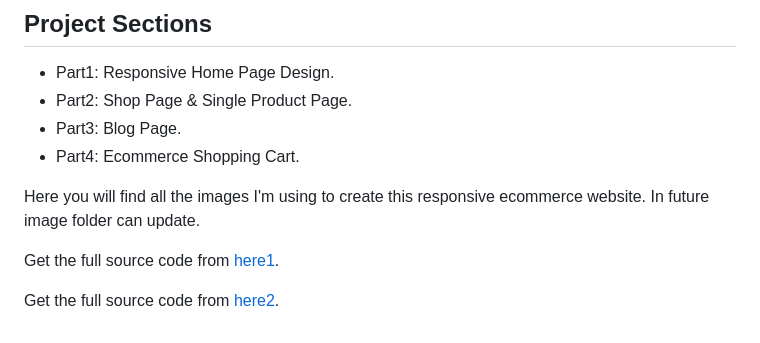
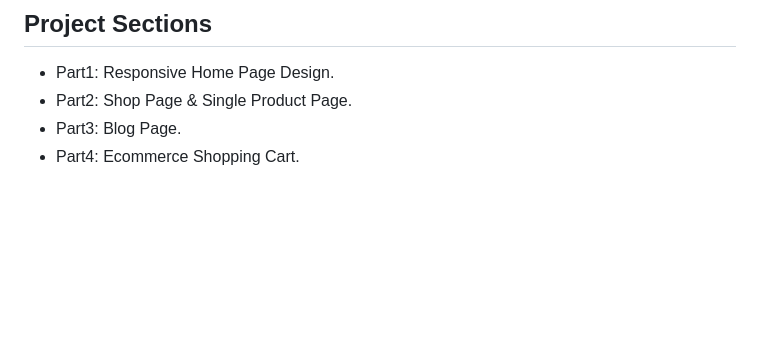
Before and after one commit to Hemanth1217/Ecommerce_website, a Markdown page: README.md, the part around the change. GitHub-like rendering; blank space fills up the shorter version.

```diff
--- a/README.md
+++ b/README.md
@@ -30,9 +30,3 @@ Overall, using Bootstrap can be a helpful way to create an e-commerce website by
 - Part2: Shop Page & Single Product Page.
 - Part3: Blog Page.
 - Part4: Ecommerce Shopping Cart.
-
-Here you will find all the images I'm using to create this responsive ecommerce website. In future image folder can update.
-
-Get the full source code from [here1](https://www.buymeacoffee.com/tech2etc/e/42639).
-
-Get the full source code from [here2](https://ko-fi.com/s/58e9932dcc).
```
